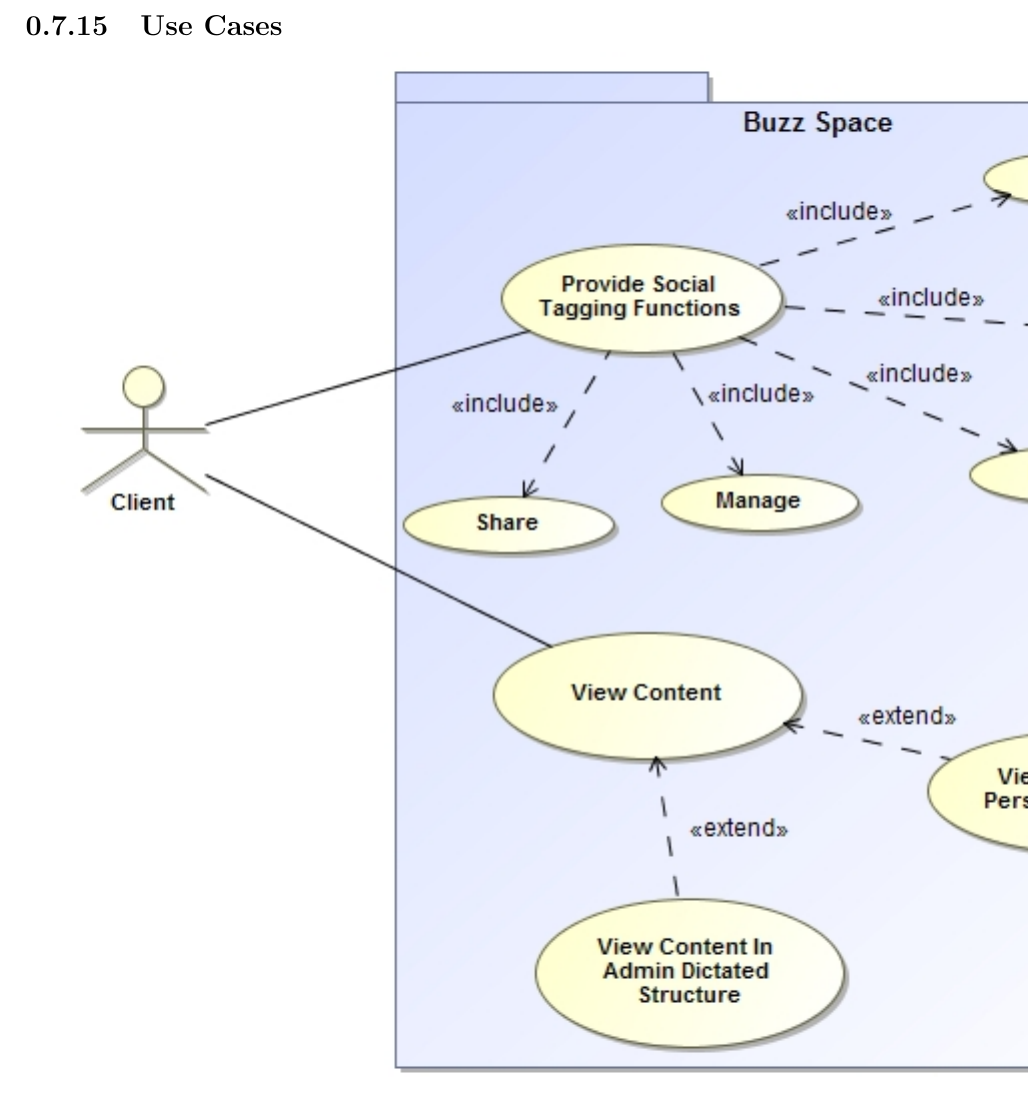
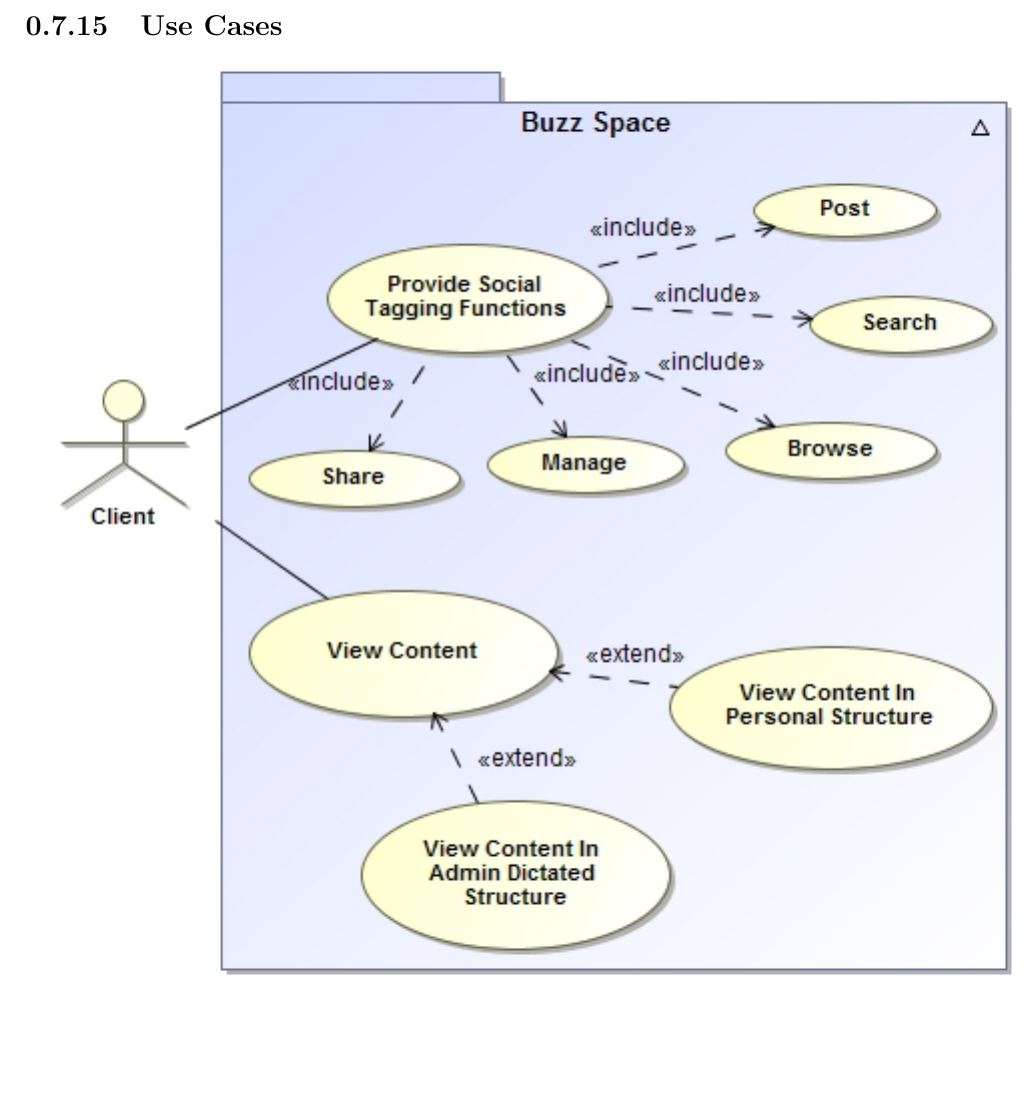
Before and after one commit to ByronDinkelmann/COS-301-Group-2-b, a LaTeX book (Functional Requirments.tex): part of page 19 of 19, cut so that both start at the same text. Compiled offline with pdfLaTeX.

Commit message:
Edited .tex file and image file

```diff
--- a/Functional Requirments.tex
+++ b/Functional Requirments.tex
@@ -277,5 +277,5 @@ The voter and vote receivers’ profiles are updated and rank re-evaluated. The
 \end{enumerate}
 \subsection{Use Cases}
 \includegraphics{socialTagging.jpg}
-    \rule{0\linewidth}{0.8\linewidth}\par
+	\rule{0\linewidth}{0.15\linewidth}\par
 \end{document}
```
Also changed, not shown: images/socialTagging.jpg.
